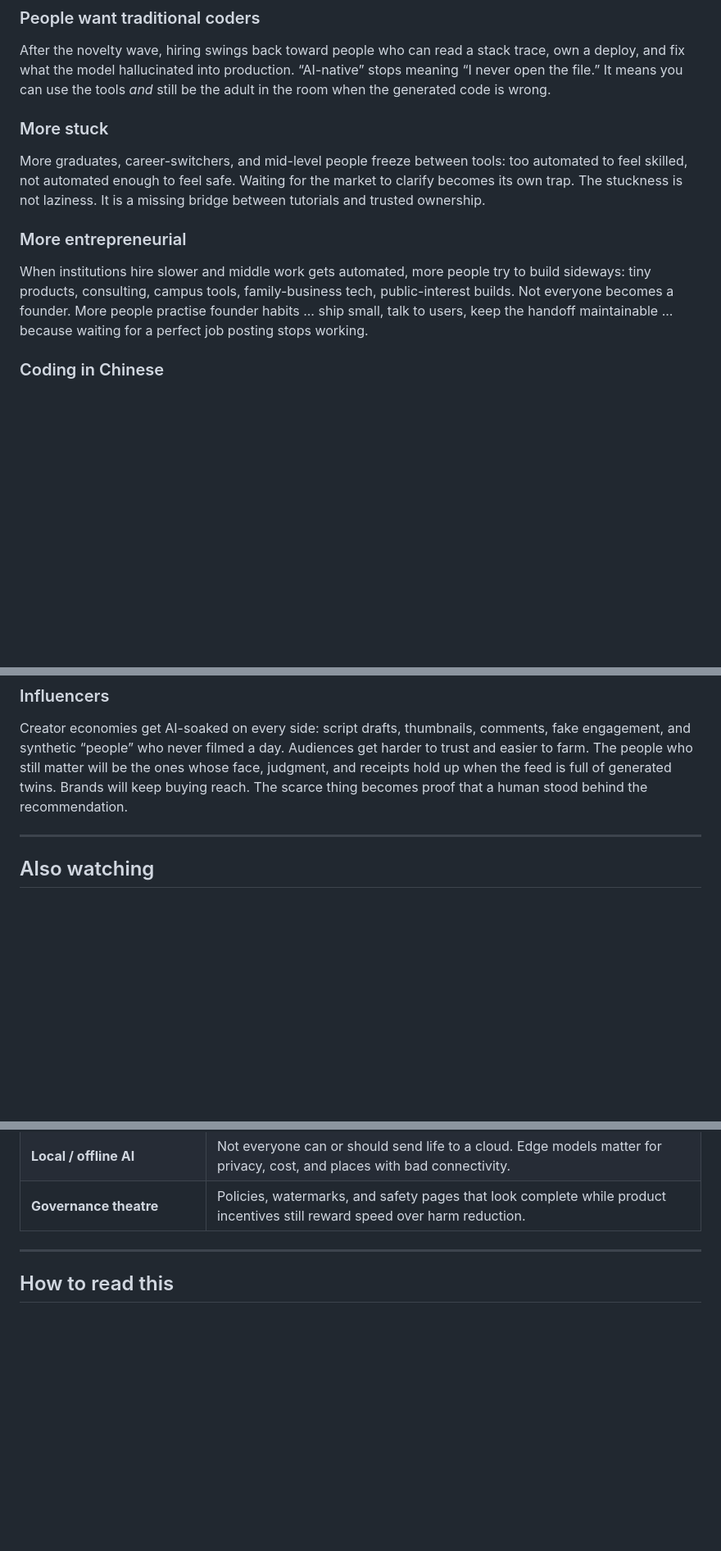
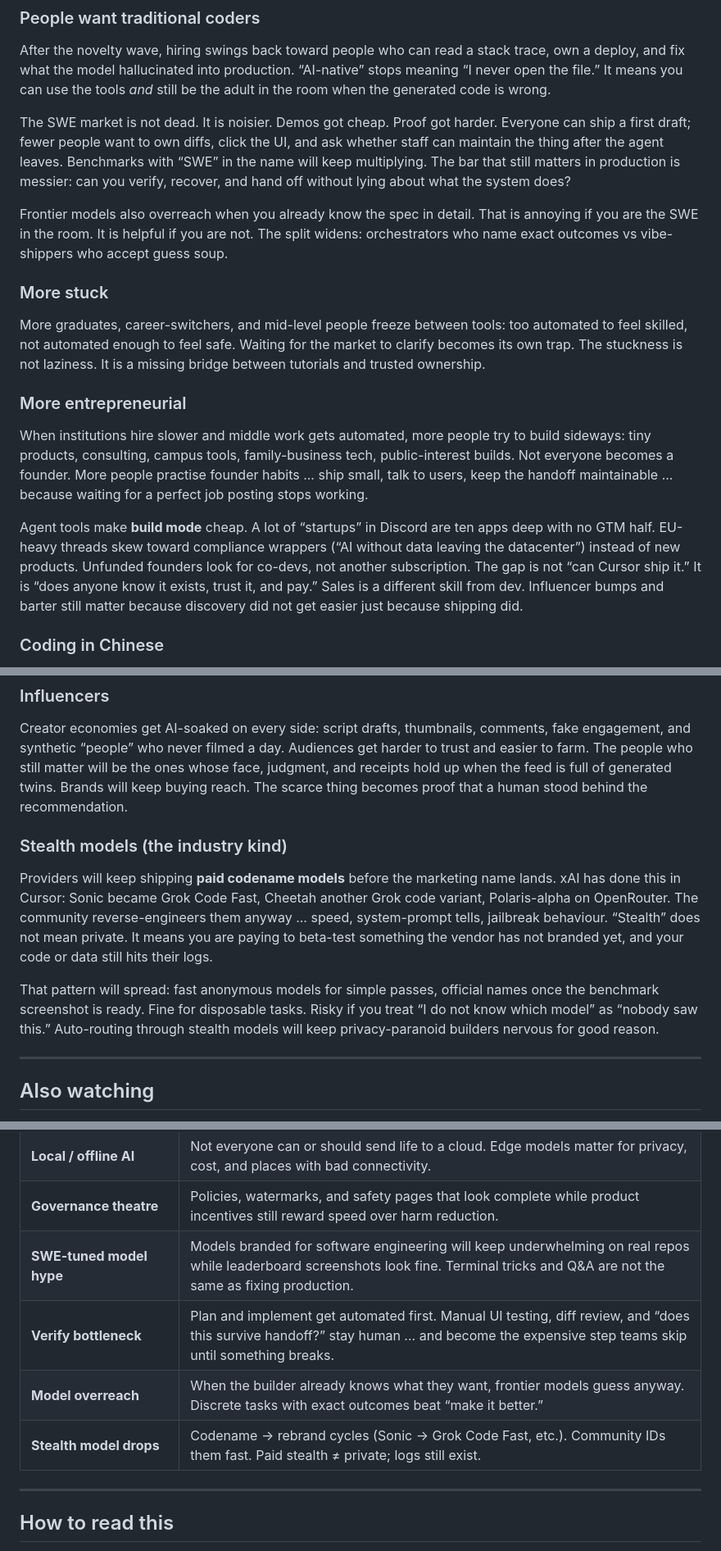
Before and after one commit to zhao-langxi/Stealth, a Markdown page: README.md, 3 parts joined by grey strips. Shown at 82% size. GitHub-like rendering; blank space fills up the shorter version.

Commit message:
文档：补 SWE、隐身模型与创业预测条目
SWE 市场噪声、验证瓶颈、xAI 隐身模型、创业 build 与 GTM 分裂。

```diff
--- a/README.md
+++ b/README.md
@@ -57,6 +59,10 @@ Central platforms fail in public, hard, and often enough that “just use the cl
 
 After the novelty wave, hiring swings back toward people who can read a stack trace, own a deploy, and fix what the model hallucinated into production. “AI-native” stops meaning “I never open the file.” It means you can use the tools *and* still be the adult in the room when the generated code is wrong.
 
+The SWE market is not dead. It is noisier. Demos got cheap. Proof got harder. Everyone can ship a first draft; fewer people want to own diffs, click the UI, and ask whether staff can maintain the thing after the agent leaves. Benchmarks with “SWE” in the name will keep multiplying. The bar that still matters in production is messier: can you verify, recover, and hand off without lying about what the system does?
+
+Frontier models also overreach when you already know the spec in detail. That is annoying if you are the SWE in the room. It is helpful if you are not. The split widens: orchestrators who name exact outcomes vs vibe-shippers who accept guess soup.
+
 ### More stuck
 
 More graduates, career-switchers, and mid-level people freeze between tools: too automated to feel skilled, not automated enough to feel safe. Waiting for the market to clarify becomes its own trap. The stuckness is not laziness. It is a missing bridge between tutorials and trusted ownership.
@@ -64,6 +70,8 @@ More graduates, career-switchers, and mid-level people freeze between tools: too
 ### More entrepreneurial
 
 When institutions hire slower and middle work gets automated, more people try to build sideways: tiny products, consulting, campus tools, family-business tech, public-interest builds. Not everyone becomes a founder. More people practise founder habits ... ship small, talk to users, keep the handoff maintainable ... because waiting for a perfect job posting stops working.
+
+Agent tools make **build mode** cheap. A lot of “startups” in Discord are ten apps deep with no GTM half. EU-heavy threads skew toward compliance wrappers (“AI without data leaving the datacenter”) instead of new products. Unfunded founders look for co-devs, not another subscription. The gap is not “can Cursor ship it.” It is “does anyone know it exists, trust it, and pay.” Sales is a different skill from dev. Influencer bumps and barter still matter because discovery did not get easier just because shipping did.
 
 ### Coding in Chinese
 
@@ -74,6 +82,12 @@ Prompting in 中文 can also sharpen the ask. You stop reaching for the same Eng
 ### Influencers
 
 Creator economies get AI-soaked on every side: script drafts, thumbnails, comments, fake engagement, and synthetic “people” who never filmed a day. Audiences get harder to trust and easier to farm. The people who still matter will be the ones whose face, judgment, and receipts hold up when the feed is full of generated twins. Brands will keep buying reach. The scarce thing becomes proof that a human stood behind the recommendation.
+
+### Stealth models (the industry kind)
+
+Providers will keep shipping **paid codename models** before the marketing name lands. xAI has done this in Cursor: Sonic became Grok Code Fast, Cheetah another Grok code variant, Polaris-alpha on OpenRouter. The community reverse-engineers them anyway ... speed, system-prompt tells, jailbreak behaviour. “Stealth” does not mean private. It means you are paying to beta-test something the vendor has not branded yet, and your code or data still hits their logs.
+
+That pattern will spread: fast anonymous models for simple passes, official names once the benchmark screenshot is ready. Fine for disposable tasks. Risky if you treat “I do not know which model” as “nobody saw this.” Auto-routing through stealth models will keep privacy-paranoid builders nervous for good reason.
 
 ---
 
@@ -92,6 +106,10 @@ These are next to the list above. Same confidence level: hunches, not forecasts
 | **Creative labour and credit** | Training data, likeness, and style theft stay contested. “Inspired by” will not satisfy people whose work trained the model. |
 | **Local / offline AI** | Not everyone can or should send life to a cloud. Edge models matter for privacy, cost, and places with bad connectivity. |
 | **Governance theatre** | Policies, watermarks, and safety pages that look complete while product incentives still reward speed over harm reduction. |
+| **SWE-tuned model hype** | Models branded for software engineering will keep underwhelming on real repos while leaderboard screenshots look fine. Terminal tricks and Q&A are not the same as fixing production. |
+| **Verify bottleneck** | Plan and implement get automated first. Manual UI testing, diff review, and “does this survive handoff?” stay human ... and become the expensive step teams skip until something breaks. |
+| **Model overreach** | When the builder already knows what they want, frontier models guess anyway. Discrete tasks with exact outcomes beat “make it better.” |
+| **Stealth model drops** | Codename → rebrand cycles (Sonic → Grok Code Fast, etc.). Community IDs them fast. Paid stealth ≠ private; logs still exist. |
 
 ---
 
```
Also changed, not shown: other parts of README.md (+3 -1 lines).
